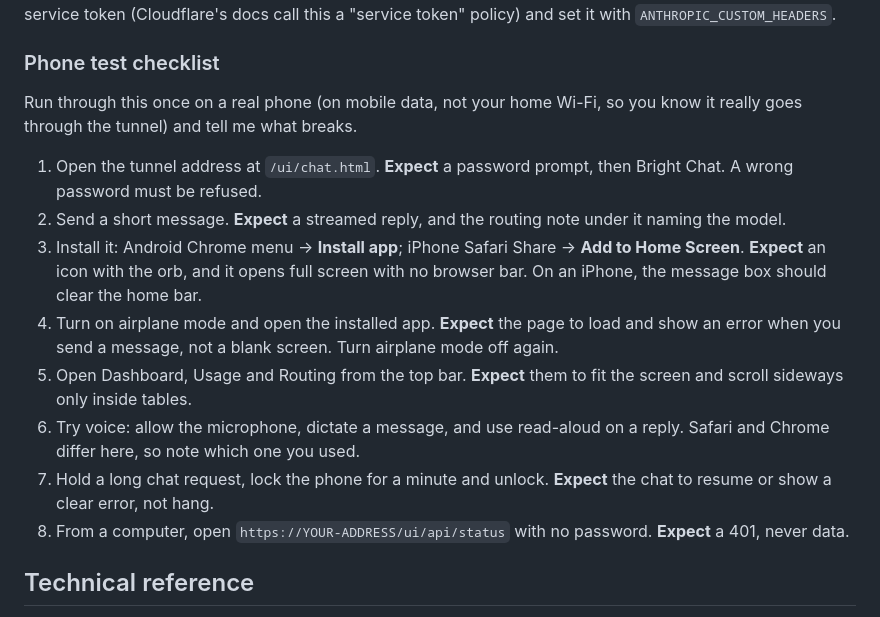
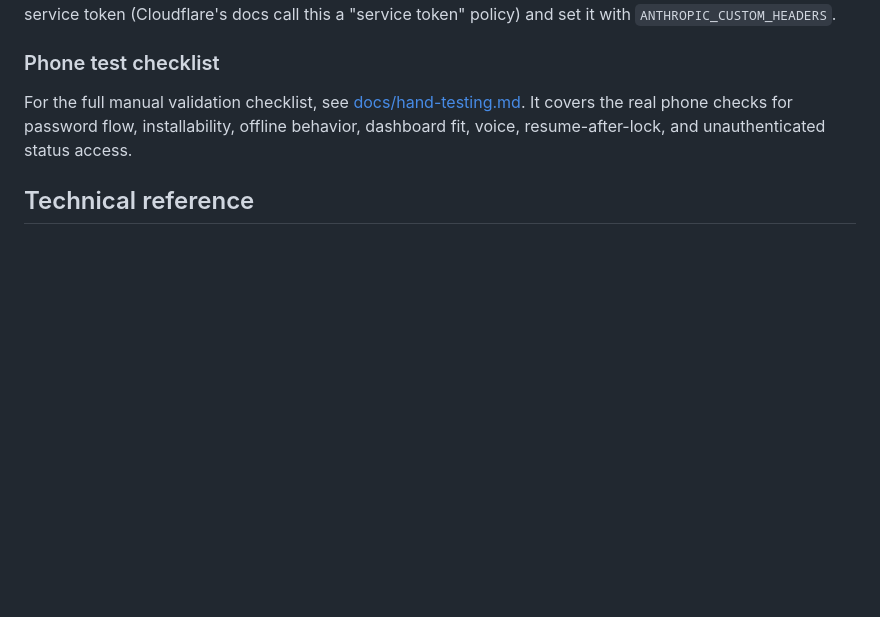
Before and after one commit to skyfly200/custom-ai-harness, a Markdown page: README.md, the part around the change. Drawn GitHub-style; blank space fills up the shorter version.

Commit message:
docs: add hand testing checklist for manual validation on mobile devices

```diff
--- a/README.md
+++ b/README.md
@@ -283,16 +283,7 @@ Cloudflare doesn't promise quick tunnels stay up, so use a named tunnel for anyt
 
 ### Phone test checklist
 
-Run through this once on a real phone (on mobile data, not your home Wi-Fi, so you know it really goes through the tunnel) and tell me what breaks.
-
-1. Open the tunnel address at `/ui/chat.html`. **Expect** a password prompt, then Bright Chat. A wrong password must be refused.
-2. Send a short message. **Expect** a streamed reply, and the routing note under it naming the model.
-3. Install it: Android Chrome menu → **Install app**; iPhone Safari Share → **Add to Home Screen**. **Expect** an icon with the orb, and it opens full screen with no browser bar. On an iPhone, the message box should clear the home bar.
-4. Turn on airplane mode and open the installed app. **Expect** the page to load and show an error when you send a message, not a blank screen. Turn airplane mode off again.
-5. Open Dashboard, Usage and Routing from the top bar. **Expect** them to fit the screen and scroll sideways only inside tables.
-6. Try voice: allow the microphone, dictate a message, and use read-aloud on a reply. Safari and Chrome differ here, so note which one you used.
-7. Hold a long chat request, lock the phone for a minute and unlock. **Expect** the chat to resume or show a clear error, not hang.
-8. From a computer, open `https://YOUR-ADDRESS/ui/api/status` with no password. **Expect** a 401, never data.
+For the full manual validation checklist, see [docs/hand-testing.md](./docs/hand-testing.md). It covers the real phone checks for password flow, installability, offline behavior, dashboard fit, voice, resume-after-lock, and unauthenticated status access.
 
 ## Technical reference
 
```
Also changed, not shown: docs/hand-testing.md (added, +28 -0 lines).
